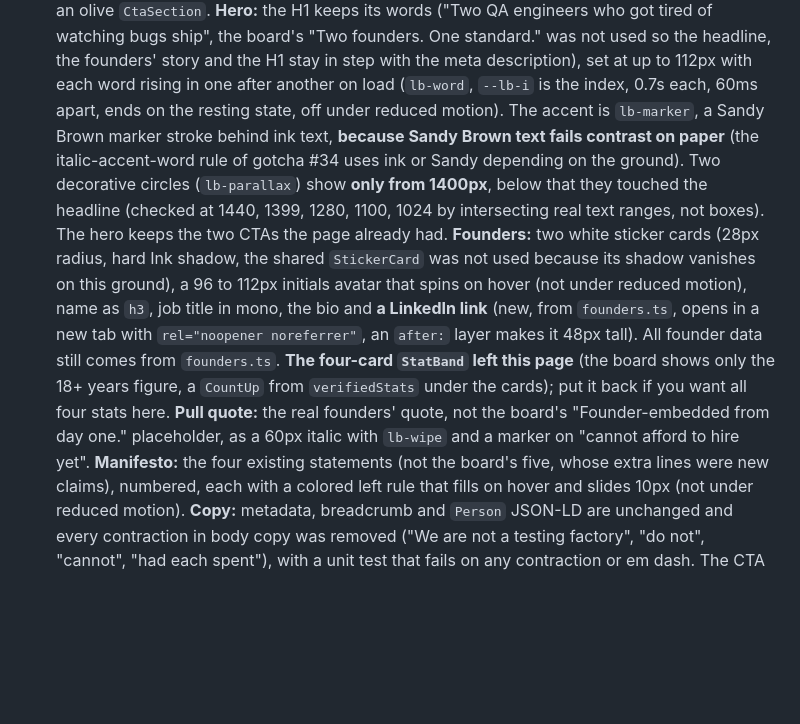
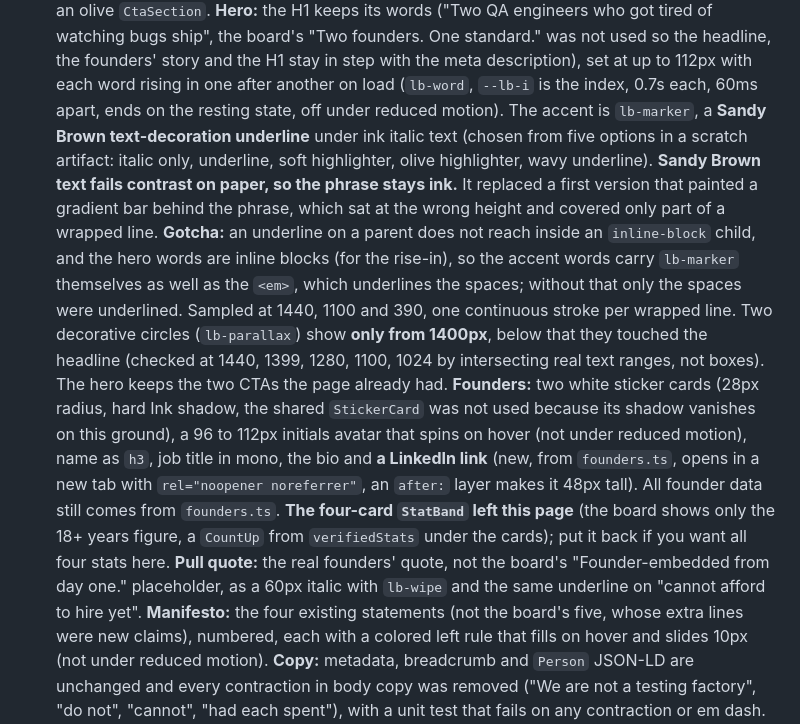
Before and after one commit to MuhammadAli0297/goGreenlit, a Markdown page: CLAUDE.md, the part around the change. GitHub-like rendering; blank space fills up the shorter version.

Commit message:
docs: record the About accent underline decision

```diff
--- a/CLAUDE.md
+++ b/CLAUDE.md
@@ -2147,9 +2147,17 @@ follow` with a canonical on `/blog` (gotcha #48). **Pre-existing, not caused by
     stay in step with the meta description), set at up to 112px with each word
     rising in one after another on load (`lb-word`, `--lb-i` is the index, 0.7s
     each, 60ms apart, ends on the resting state, off under reduced motion). The
-    accent is `lb-marker`, a Sandy Brown marker stroke behind ink text, **because
-    Sandy Brown text fails contrast on paper** (the italic-accent-word rule of gotcha
-    #34 uses ink or Sandy depending on the ground). Two decorative circles
+    accent is `lb-marker`, a **Sandy Brown text-decoration underline** under ink
+    italic text (chosen from five options in a scratch artifact: italic only,
+    underline, soft highlighter, olive highlighter, wavy underline). **Sandy Brown
+    text fails contrast on paper, so the phrase stays ink.** It replaced a first
+    version that painted a gradient bar behind the phrase, which sat at the wrong
+    height and covered only part of a wrapped line. **Gotcha:** an underline on a
+    parent does not reach inside an `inline-block` child, and the hero words are
+    inline blocks (for the rise-in), so the accent words carry `lb-marker`
+    themselves as well as the `<em>`, which underlines the spaces; without that only
+    the spaces were underlined. Sampled at 1440, 1100 and 390, one continuous stroke
+    per wrapped line. Two decorative circles
     (`lb-parallax`) show **only from 1400px**, below that they touched the headline
     (checked at 1440, 1399, 1280, 1100, 1024 by intersecting real text ranges, not
     boxes). The hero keeps the two CTAs the page already had. **Founders:** two
@@ -2162,8 +2170,8 @@ follow` with a canonical on `/blog` (gotcha #48). **Pre-existing, not caused by
     this page** (the board shows only the 18+ years figure, a `CountUp` from
     `verifiedStats` under the cards); put it back if you want all four stats here.
     **Pull quote:** the real founders' quote, not the board's "Founder-embedded
-    from day one." placeholder, as a 60px italic with `lb-wipe` and a marker on
-    "cannot afford to hire yet". **Manifesto:** the four existing statements (not
+    from day one." placeholder, as a 60px italic with `lb-wipe` and the same
+    underline on "cannot afford to hire yet". **Manifesto:** the four existing statements (not
     the board's five, whose extra lines were new claims), numbered, each with a
     colored left rule that fills on hover and slides 10px (not under reduced
     motion). **Copy:** metadata, breadcrumb and `Person` JSON-LD are unchanged and
```
